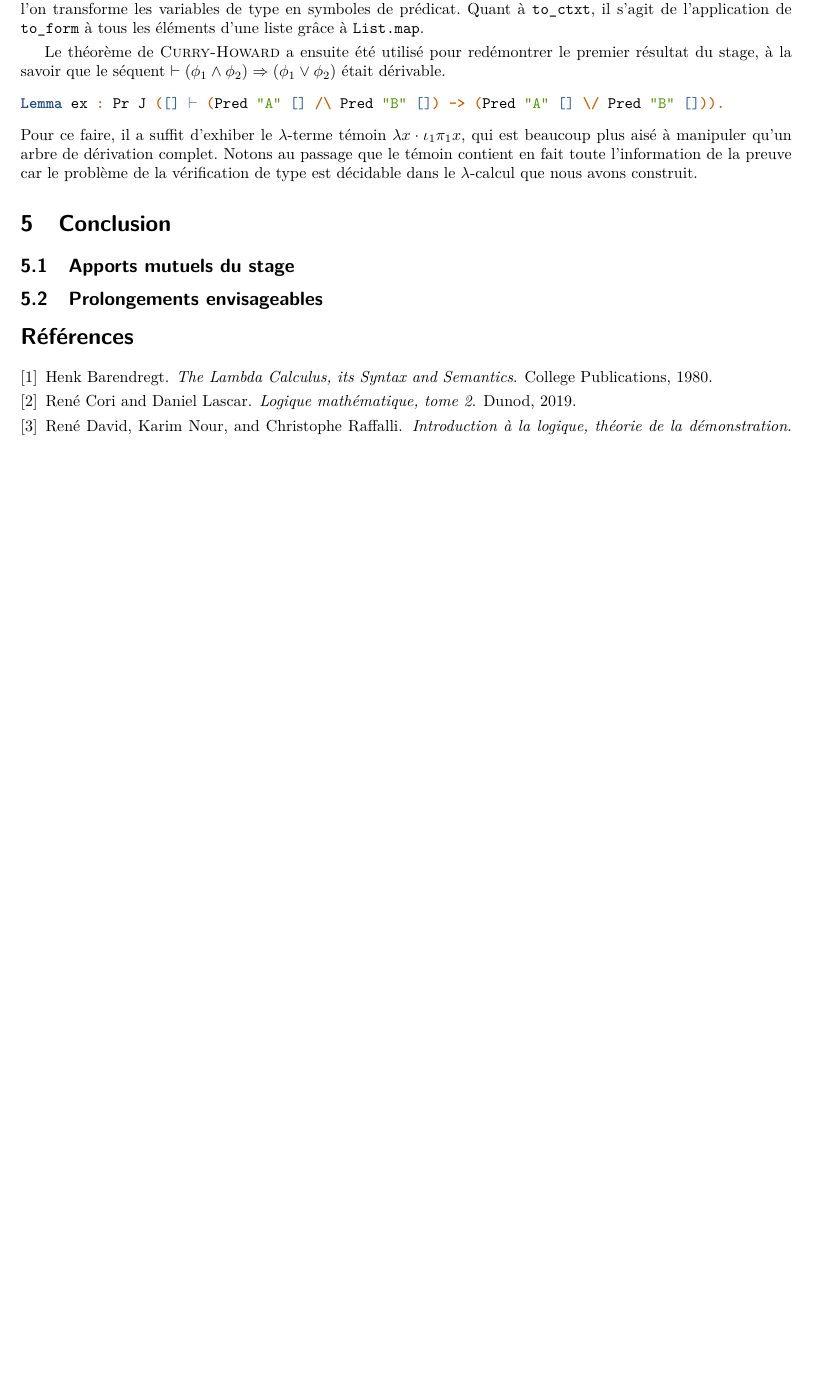
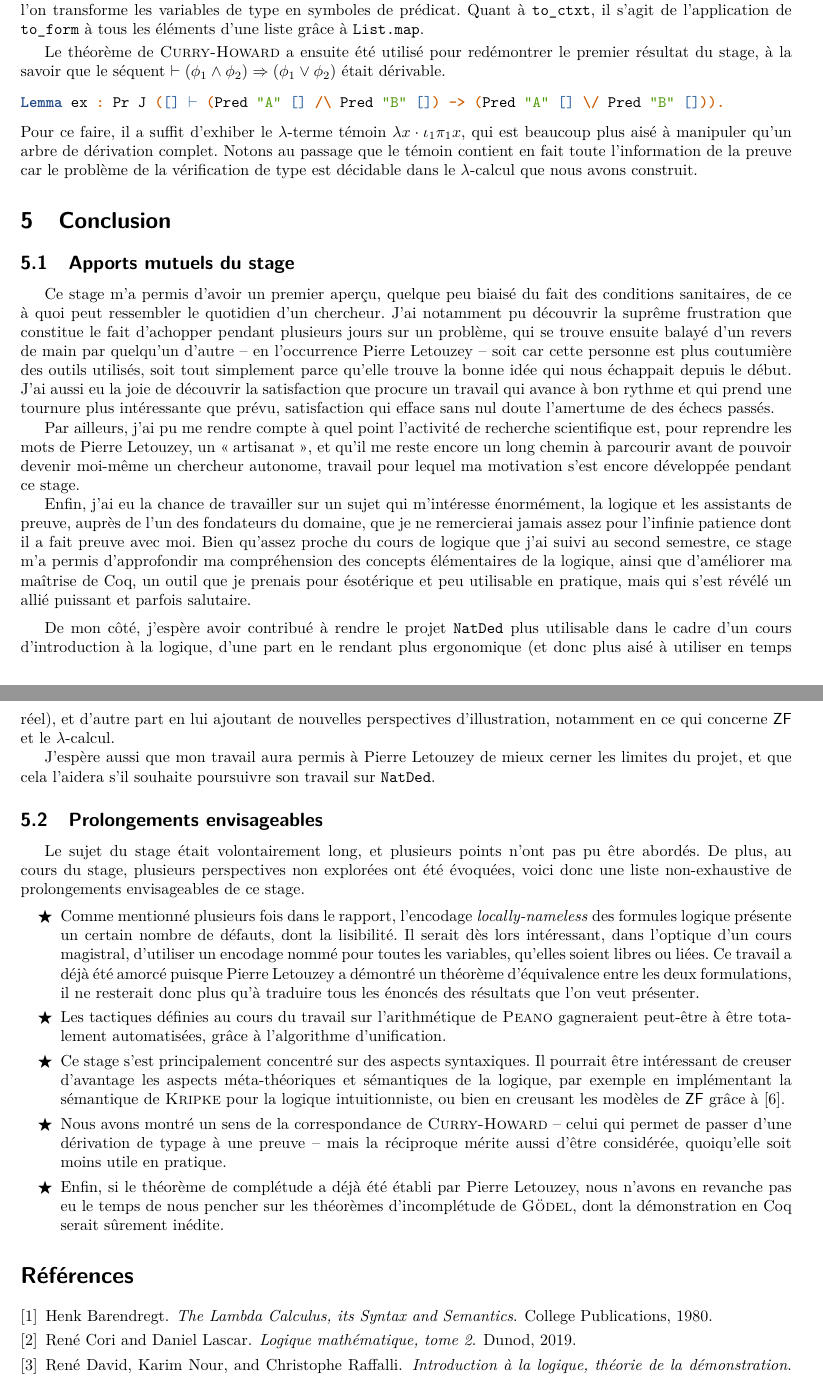
Before and after one commit to ErinLeb/natded, a LaTeX paper (Rapport/RapportStageL3.tex): part of page 11 of 16 before the commit and two parts of pages 11 and 12 of 17 after it, the two joined at a grey line, cut so that both start at the same text, the shorter picture padded with empty space. Compiled offline with pdfLaTeX.

Commit message:
Rédaction conclusion rapport.

```diff
--- a/Rapport/RapportStageL3.tex
+++ b/Rapport/RapportStageL3.tex
@@ -554,8 +554,32 @@ Pour ce faire, il a suffit d'exhiber le $\lambda$-terme témoin $\lambda x \cdot
 
 \subsection{Apports mutuels du stage}
 
+Ce stage m'a permis d'avoir un premier aperçu, quelque peu biaisé du fait des conditions sanitaires, de ce à quoi peut ressembler le quotidien d'un chercheur. J'ai notamment pu découvrir la suprême frustration que constitue le fait d'achopper pendant plusieurs jours sur un problème, qui se trouve ensuite balayé d'un revers de main par quelqu'un d'autre -- en l'occurrence Pierre Letouzey -- soit car cette personne est plus coutumière des outils utilisés, soit tout simplement parce qu'elle trouve la bonne idée qui nous échappait depuis le début. J'ai aussi eu la joie de découvrir la satisfaction que procure un travail qui avance à bon rythme et qui prend une tournure plus intéressante que prévu, satisfaction qui efface sans nul doute l'amertume de des échecs passés.
+
+Par ailleurs, j'ai pu me rendre compte à quel point l'activité de recherche scientifique est, pour reprendre les mots de Pierre Letouzey, un \og artisanat \fg{}, et qu'il me reste encore un long chemin à parcourir avant de pouvoir devenir moi-même un chercheur autonome, travail pour lequel ma motivation s'est encore développée pendant ce stage.
+
+Enfin, j'ai eu la chance de travailler sur un sujet qui m'intéresse énormément, la logique et les assistants de preuve, auprès de l'un des fondateurs du domaine, que je ne remercierai jamais assez pour l'infinie patience dont il a fait preuve avec moi. Bien qu'assez proche du cours de logique que j'ai suivi au second semestre, ce stage m'a permis d'approfondir ma compréhension des concepts élémentaires de la logique, ainsi que d'améliorer ma maîtrise de Coq, un outil que je prenais pour ésotérique et peu utilisable en pratique, mais qui s'est révélé un allié puissant et parfois salutaire.
+\medskip
+
+De mon côté, j'espère avoir contribué à rendre le projet \verb+NatDed+ plus utilisable dans le cadre d'un cours d'introduction à la logique, d'une part en le rendant plus ergonomique (et donc plus aisé à utiliser en temps réel), et d'autre part en lui ajoutant de nouvelles perspectives d'illustration, notamment en ce qui concerne $\ZF$ et le $\lambda$-calcul.
+
+J'espère aussi que mon travail aura permis à Pierre Letouzey de mieux cerner les limites du projet, et que cela l'aidera s'il souhaite poursuivre son travail sur \verb+NatDed+.
+
 \subsection{Prolongements envisageables}
 
+Le sujet du stage était volontairement long, et plusieurs points n'ont pas pu être abordés. De plus, au cours du stage, plusieurs perspectives non explorées ont été évoquées, voici donc une liste non-exhaustive de prolongements envisageables de ce stage.
+
+\begin{itemize}[label=$\bigstar$]
+\item Comme mentionné plusieurs fois dans le rapport, l'encodage \emph{locally-nameless} des formules logique présente un certain nombre de défauts, dont la lisibilité. Il serait dès lors intéressant, dans l'optique d'un cours magistral, d'utiliser un encodage nommé pour toutes les variables, qu'elles soient libres ou liées. Ce travail a déjà été amorcé puisque Pierre Letouzey a démontré un théorème d'équivalence entre les deux formulations, il ne resterait donc plus qu'à traduire tous les énoncés des résultats que l'on veut présenter.
+
+\item Les tactiques définies au cours du travail sur l'arithmétique de \textsc{Peano} gagneraient peut-être à être totalement automatisées, grâce à l'algorithme d'unification.
+
+\item Ce stage s'est principalement concentré sur des aspects syntaxiques. Il pourrait être intéressant de creuser d'avantage les aspects méta-théoriques et sémantiques de la logique, par exemple en implémentant la sémantique de \textsc{Kripke} pour la logique intuitionniste, ou bien en creusant les modèles de $\ZF$ grâce à \cite{zfmod}.
+
+\item Nous avons montré un sens de la correspondance de \textsc{Curry-Howard} -- celui qui permet de passer d'une dérivation de typage à une preuve -- mais la réciproque mérite aussi d'être considérée, quoiqu'elle soit moins utile en pratique.
+
+\item Enfin, si le théorème de complétude a déjà été établi par Pierre Letouzey, nous n'avons en revanche pas eu le temps de nous pencher sur les théorèmes d'incomplétude de \textsc{Gödel}, dont la démonstration en Coq serait sûrement inédite.
+\end{itemize}
 
 %%%
 
```
